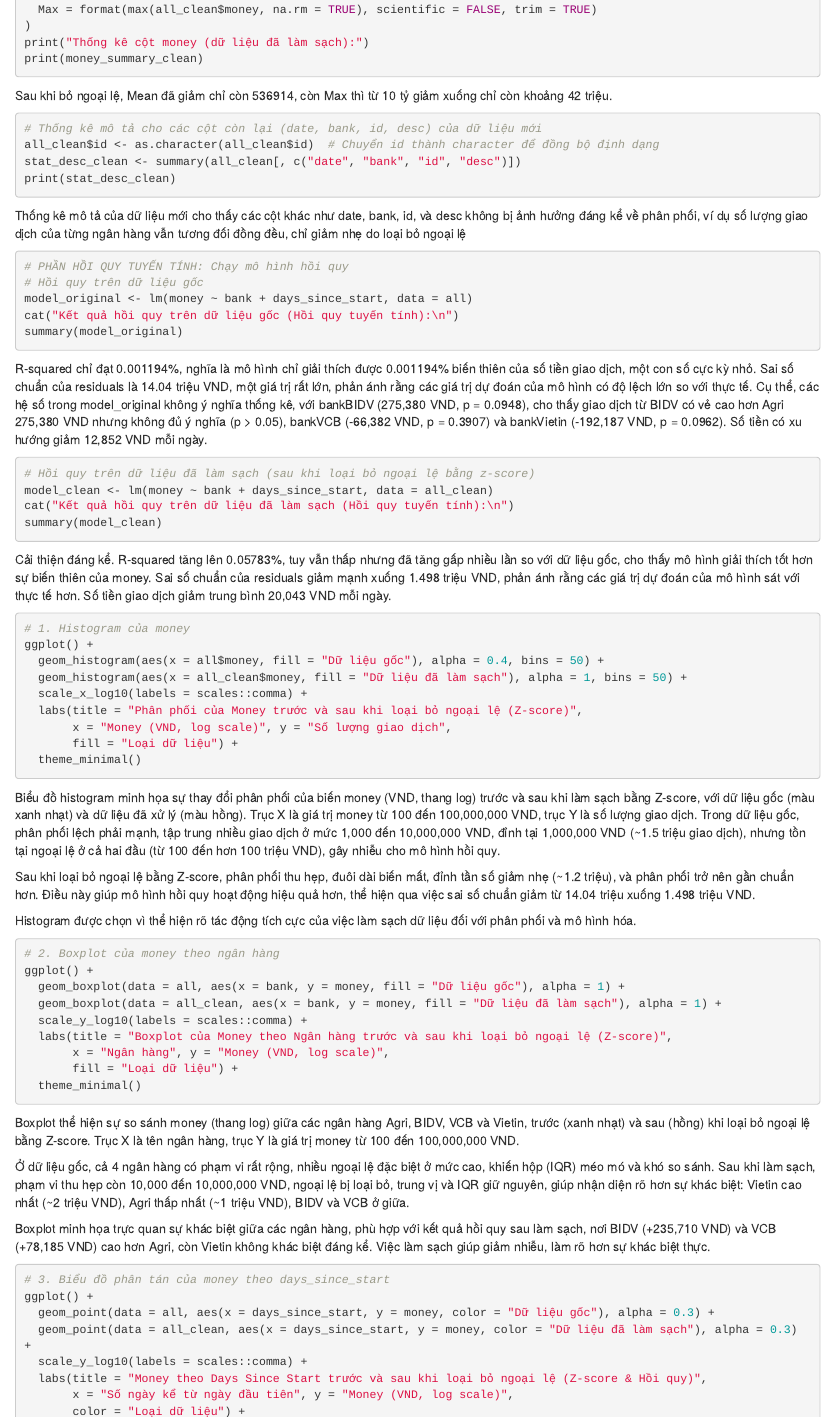
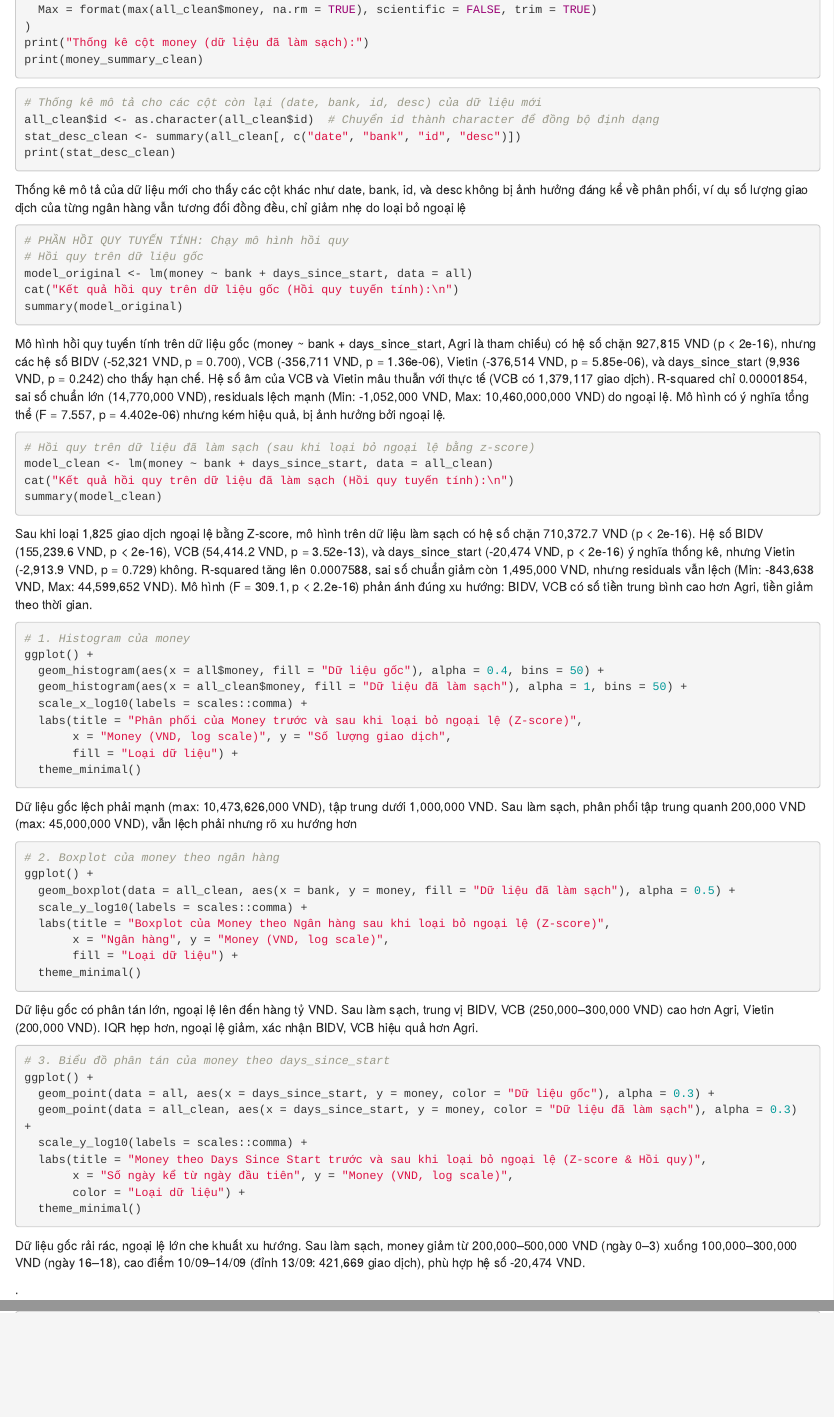
Before and after one commit to trinhnguyen1101/R_nhom_3, an R Markdown document (Nhom3.Rmd): the page in a window 1100 px wide, from 3210 px down before the commit and from 3200 px down after it, so that both start at the same text, and a second part further down, joined at a grey line. Rendered offline with R 4.5, knitr and Pandoc, with nearby package versions; the code chunks are not run, so their results and figures are left out.

Commit message:
sửa lại phân tích hồi quy

````diff
--- a/Nhom3.Rmd
+++ b/Nhom3.Rmd
@@ -204,7 +204,7 @@ print("Thống kê cột money (dữ liệu đã làm sạch):")
 print(money_summary_clean)
 
 ```
-Sau khi bỏ ngoại lệ, Mean đã giảm chỉ còn 536914, còn Max thì từ 10 tỷ giảm xuống chỉ còn khoảng 42 triệu.
+
 ```{r}
 # Thống kê mô tả cho các cột còn lại (date, bank, id, desc) của dữ liệu mới
 all_clean$id <- as.character(all_clean$id)  # Chuyển id thành character để đồng bộ định dạng
@@ -222,10 +222,9 @@ cat("Kết quả hồi quy trên dữ liệu gốc (Hồi quy tuyến tính):\n"
 summary(model_original)
 
 ```
-R-squared chỉ đạt 0.001194%, nghĩa là mô hình chỉ giải thích được 0.001194% biến thiên của số tiền giao dịch, một con số cực kỳ nhỏ.
-Sai số chuẩn của residuals là 14.04 triệu VND, một giá trị rất lớn, phản ánh rằng các giá trị dự đoán của mô hình có độ lệch lớn so với thực tế.
-Cụ thể, các hệ số trong model_original không ý nghĩa thống kê, với bankBIDV (275,380 VND, p = 0.0948), cho thấy giao dịch từ BIDV có vẻ cao hơn Agri 275,380 VND nhưng không đủ ý nghĩa (p > 0.05), bankVCB (-66,382 VND, p = 0.3907) và bankVietin (-192,187 VND, p = 0.0962).
-Số tiền có xu hướng giảm 12,852 VND mỗi ngày.
+Mô hình hồi quy tuyến tính trên dữ liệu gốc (money ~ bank + days_since_start, Agri là tham chiếu) có hệ số chặn 927,815 VND (p < 2e-16), nhưng các hệ số BIDV (-52,321 VND, p = 0.700), VCB (-356,711 VND, p = 1.36e-06), Vietin (-376,514 VND, p = 5.85e-06), và days_since_start (9,936 VND, p = 0.242) cho thấy hạn chế. Hệ số âm của VCB và Vietin mâu thuẫn với thực tế (VCB có 1,379,117 giao dịch). R-squared chỉ 0.00001854, sai số chuẩn lớn (14,770,000 VND), residuals lệch mạnh (Min: -1,052,000 VND, Max: 10,460,000,000 VND) do ngoại lệ. Mô hình có ý nghĩa tổng thể (F = 7.557, p = 4.402e-06) nhưng kém hiệu quả, bị ảnh hưởng bởi ngoại lệ.
+
+
 
 ```{r}
 # Hồi quy trên dữ liệu đã làm sạch (sau khi loại bỏ ngoại lệ bằng z-score)
@@ -234,9 +233,9 @@ cat("Kết quả hồi quy trên dữ liệu đã làm sạch (Hồi quy tuyến
 summary(model_clean)
 
 ```
-Cải thiện đáng kể. R-squared tăng lên 0.05783%, tuy vẫn thấp nhưng đã tăng gấp nhiều lần so với dữ liệu gốc, cho thấy mô hình giải thích tốt hơn sự biến thiên của money.
-Sai số chuẩn của residuals giảm mạnh xuống 1.498 triệu VND, phản ánh rằng các giá trị dự đoán của mô hình sát với thực tế hơn.
-Số tiền giao dịch giảm trung bình 20,043 VND mỗi ngày.
+Sau khi loại 1,825 giao dịch ngoại lệ bằng Z-score, mô hình trên dữ liệu làm sạch có hệ số chặn 710,372.7 VND (p < 2e-16). Hệ số BIDV (155,239.6 VND, p < 2e-16), VCB (54,414.2 VND, p = 3.52e-13), và days_since_start (-20,474 VND, p < 2e-16) ý nghĩa thống kê, nhưng Vietin (-2,913.9 VND, p = 0.729) không. R-squared tăng lên 0.0007588, sai số chuẩn giảm còn 1,495,000 VND, nhưng residuals vẫn lệch (Min: -843,638 VND, Max: 44,599,652 VND). Mô hình (F = 309.1, p < 2.2e-16) phản ánh đúng xu hướng: BIDV, VCB có số tiền trung bình cao hơn Agri, tiền giảm theo thời gian.
+
+
 ```{r}
 # 1. Histogram của money
 ggplot() +
@@ -249,29 +248,23 @@ ggplot() +
   theme_minimal()
 
 ```
-Biểu đồ histogram minh họa sự thay đổi phân phối của biến money (VND, thang log) trước và sau khi làm sạch bằng Z-score, với dữ liệu gốc (màu xanh nhạt) và dữ liệu đã xử lý (màu hồng). Trục X là giá trị money từ 100 đến 100,000,000 VND, trục Y là số lượng giao dịch.
-Trong dữ liệu gốc, phân phối lệch phải mạnh, tập trung nhiều giao dịch ở mức 1,000 đến 10,000,000 VND, đỉnh tại 1,000,000 VND (~1.5 triệu giao dịch), nhưng tồn tại ngoại lệ ở cả hai đầu (từ 100 đến hơn 100 triệu VND), gây nhiễu cho mô hình hồi quy.
+Dữ liệu gốc lệch phải mạnh (max: 10,473,626,000 VND), tập trung dưới 1,000,000 VND. Sau làm sạch, phân phối tập trung quanh 200,000 VND (max: 45,000,000 VND), vẫn lệch phải nhưng rõ xu hướng hơn
 
-Sau khi loại bỏ ngoại lệ bằng Z-score, phân phối thu hẹp, đuôi dài biến mất, đỉnh tần số giảm nhẹ (~1.2 triệu), và phân phối trở nên gần chuẩn hơn. Điều này giúp mô hình hồi quy hoạt động hiệu quả hơn, thể hiện qua việc sai số chuẩn giảm từ 14.04 triệu xuống 1.498 triệu VND.
 
-Histogram được chọn vì thể hiện rõ tác động tích cực của việc làm sạch dữ liệu đối với phân phối và mô hình hóa.
 ```{r}
 # 2. Boxplot của money theo ngân hàng
 ggplot() +
-  geom_boxplot(data = all, aes(x = bank, y = money, fill = "Dữ liệu gốc"), alpha = 1) +
-  geom_boxplot(data = all_clean, aes(x = bank, y = money, fill = "Dữ liệu đã làm sạch"), alpha = 1) +
+  geom_boxplot(data = all_clean, aes(x = bank, y = money, fill = "Dữ liệu đã làm sạch"), alpha = 0.5) +
   scale_y_log10(labels = scales::comma) +
-  labs(title = "Boxplot của Money theo Ngân hàng trước và sau khi loại bỏ ngoại lệ (Z-score)",
+  labs(title = "Boxplot của Money theo Ngân hàng sau khi loại bỏ ngoại lệ (Z-score)",
        x = "Ngân hàng", y = "Money (VND, log scale)",
        fill = "Loại dữ liệu") +
   theme_minimal()
 
 ```
-Boxplot thể hiện sự so sánh money (thang log) giữa các ngân hàng Agri, BIDV, VCB và Vietin, trước (xanh nhạt) và sau (hồng) khi loại bỏ ngoại lệ bằng Z-score. Trục X là tên ngân hàng, trục Y là giá trị money từ 100 đến 100,000,000 VND.
+Dữ liệu gốc có phân tán lớn, ngoại lệ lên đến hàng tỷ VND. Sau làm sạch, trung vị BIDV, VCB (250,000–300,000 VND) cao hơn Agri, Vietin (200,000 VND). IQR hẹp hơn, ngoại lệ giảm, xác nhận BIDV, VCB hiệu quả hơn Agri.
 
-Ở dữ liệu gốc, cả 4 ngân hàng có phạm vi rất rộng, nhiều ngoại lệ đặc biệt ở mức cao, khiến hộp (IQR) méo mó và khó so sánh. Sau khi làm sạch, phạm vi thu hẹp còn 10,000 đến 10,000,000 VND, ngoại lệ bị loại bỏ, trung vị và IQR giữ nguyên, giúp nhận diện rõ hơn sự khác biệt: Vietin cao nhất (~2 triệu VND), Agri thấp nhất (~1 triệu VND), BIDV và VCB ở giữa.
 
-Boxplot minh họa trực quan sự khác biệt giữa các ngân hàng, phù hợp với kết quả hồi quy sau làm sạch, nơi BIDV (+235,710 VND) và VCB (+78,185 VND) cao hơn Agri, còn Vietin không khác biệt đáng kể. Việc làm sạch giúp giảm nhiễu, làm rõ hơn sự khác biệt thực.
 ```{r}
 # 3. Biểu đồ phân tán của money theo days_since_start
 ggplot() +
@@ -284,11 +277,9 @@ ggplot() +
   theme_minimal()
 
 ```
-Stripplot minh họa mối quan hệ giữa money (thang log) và days_since_start (0–15 ngày), trước (xanh nhạt) và sau (hồng) khi làm sạch. Trục X là số ngày từ 01/09/2024, trục Y là money từ 100 đến 100 triệu VND.
+Dữ liệu gốc rải rác, ngoại lệ lớn che khuất xu hướng. Sau làm sạch, money giảm từ 200,000–500,000 VND (ngày 0–3) xuống 100,000–300,000 VND (ngày 16–18), cao điểm 10/09–14/09 (đỉnh 13/09: 421,669 giao dịch), phù hợp hệ số -20,474 VND.
 
-Trước làm sạch, money phân tán rộng, nhiều ngoại lệ, không có xu hướng rõ ràng theo ngày – phù hợp với hệ số hồi quy không ý nghĩa (-12,852 VND, p = 0.2501). Sau làm sạch, dữ liệu tập trung hơn (1,000–10 triệu VND), và xu hướng giảm nhẹ trở nên rõ ràng: money giảm trung bình ~20,043 VND mỗi ngày (p < 0.001).
-
-Stripplot làm nổi bật xu hướng này, xác nhận kết quả hồi quy sau làm sạch, hỗ trợ khuyến nghị tập trung vào các ngày đầu (01–03/09/2024) để tối ưu số tiền ủng hộ.
+.
 ```{r}
 # Trích xuất hệ số và khoảng tin cậy từ model_original và model_clean
 # Sử dụng tidy() để lấy hệ số, sai số chuẩn, và tính khoảng tin cậy 95%
````
Also changed, not shown: Nhom3.Rmd (8 more changed lines).
